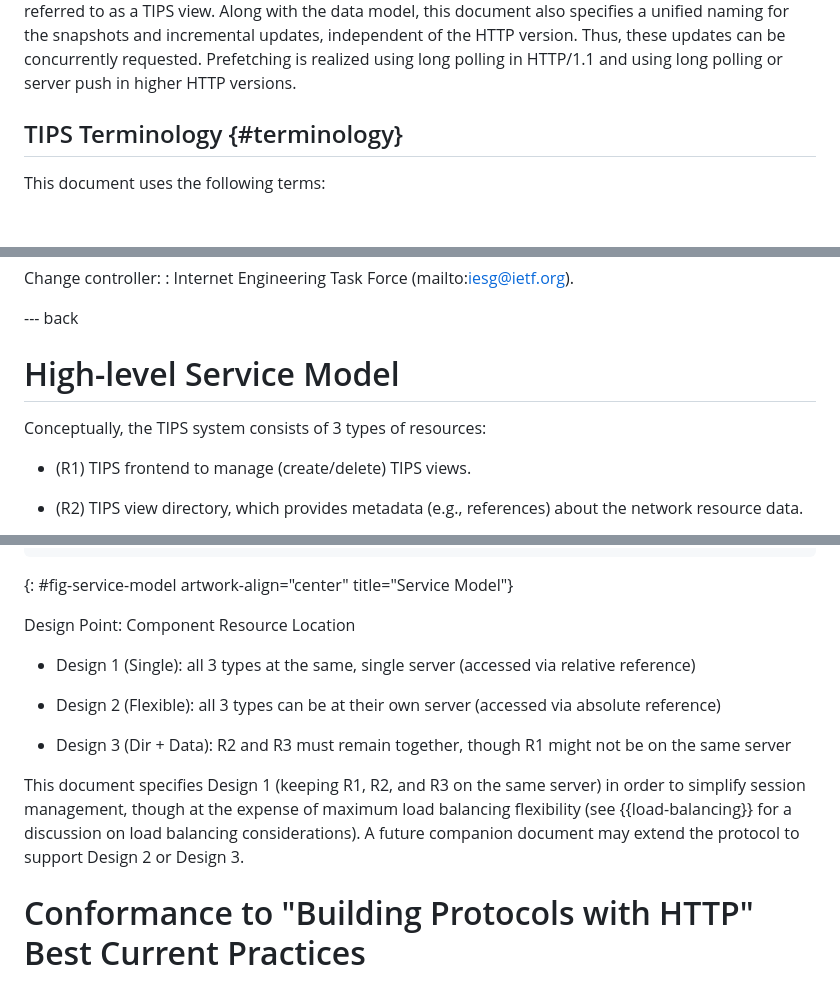
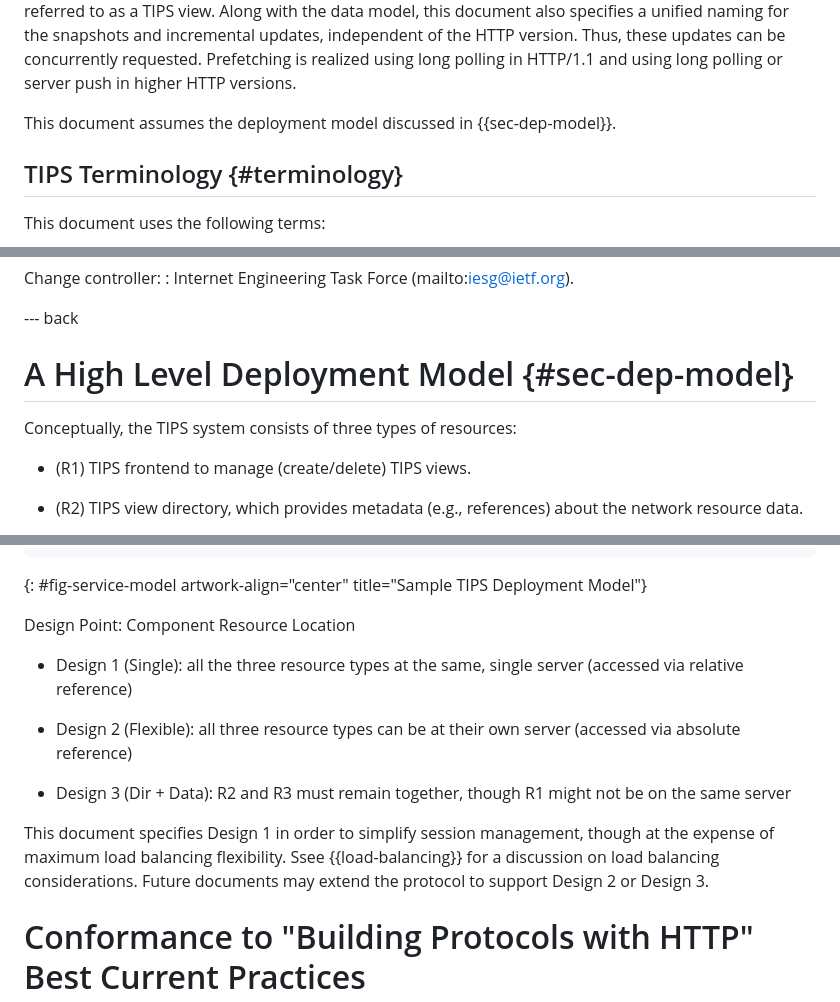
Before and after one commit to ietf-wg-alto/draft-ietf-alto-new-transport, a Markdown page: draft-ietf-alto-new-transport.md, 3 parts joined by grey strips. Rendered like a GitHub page; blank space fills up the shorter version.

Commit message:
add a mention to the target resource deployment model

```diff
--- a/draft-ietf-alto-new-transport.md
+++ b/draft-ietf-alto-new-transport.md
@@ -232,6 +232,8 @@ unified naming for the snapshots and incremental updates, independent of the
 HTTP version. Thus, these updates can be concurrently requested. Prefetching is
 realized using long polling in HTTP/1.1 and using long polling or server push in
 higher HTTP versions.
+
+This document assumes the deployment model discussed in  {{sec-dep-model}}.
 
 ## TIPS Terminology {#terminology}
 
@@ -1957,9 +1959,9 @@ Change controller:
 
 --- back
 
-# High-level Service Model
-
-Conceptually, the TIPS system consists of 3 types of resources:
+# A High Level Deployment Model {#sec-dep-model}
+
+Conceptually, the TIPS system consists of three types of resources:
 
 - (R1) TIPS frontend to manage (create/delete) TIPS views.
 
@@ -1992,23 +1994,23 @@ Conceptually, the TIPS system consists of 3 types of resources:
                       |                                                |
                       +------------------------------------------------+
 ~~~~
-{: #fig-service-model artwork-align="center" title="Service Model"}
+{: #fig-service-model artwork-align="center" title="Sample TIPS Deployment Model"}
 
 Design Point: Component Resource Location
 
-- Design 1 (Single): all 3 types at the same, single server (accessed via
+- Design 1 (Single): all the three resource types at the same, single server (accessed via
   relative reference)
 
-- Design 2 (Flexible): all 3 types can be at their own server (accessed via
+- Design 2 (Flexible): all three resource types can be at their own server (accessed via
   absolute reference)
 
 - Design 3 (Dir + Data): R2 and R3 must remain together, though R1 might not be
   on the same server
 
-This document specifies Design 1 (keeping R1, R2, and R3 on the same server) in
+This document specifies Design 1 in
 order to simplify session management, though at the expense of maximum load
-balancing flexibility (see {{load-balancing}} for a discussion on load balancing
-considerations). A future companion document may extend the protocol to support
+balancing flexibility. Ssee {{load-balancing}} for a discussion on load balancing
+considerations. Future documents may extend the protocol to support
 Design 2 or Design 3.
 
 # Conformance to "Building Protocols with HTTP" Best Current Practices
```
